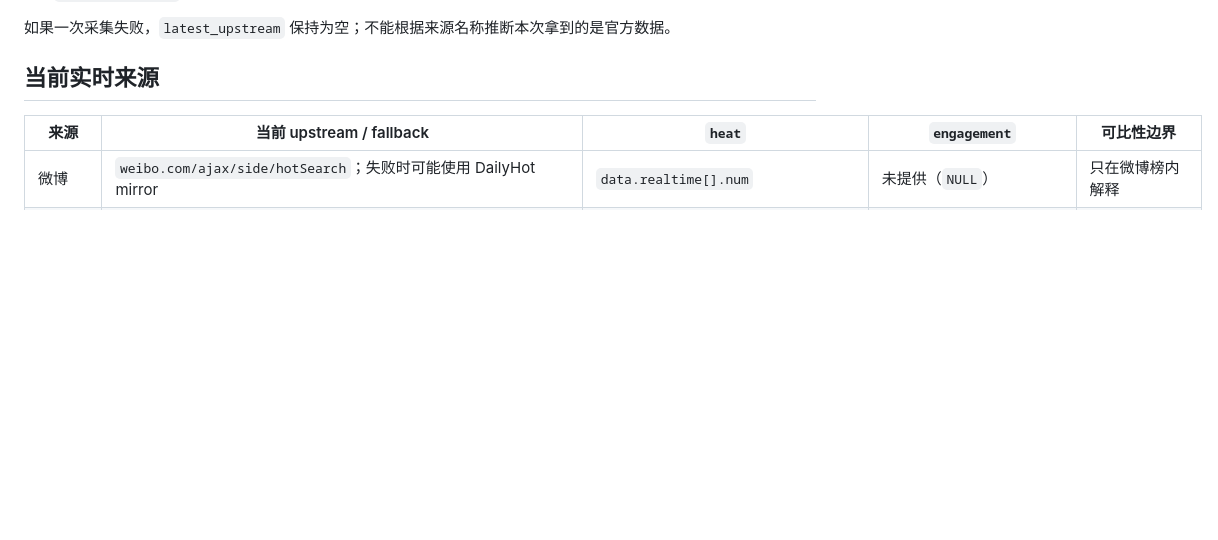
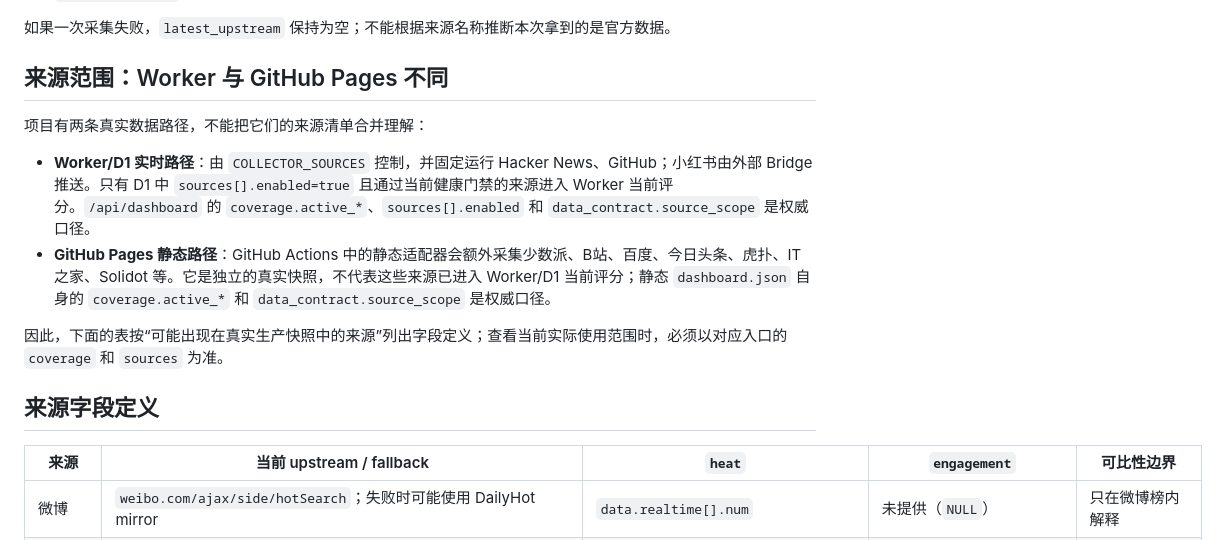
Before and after one commit to linyuxuanlin/internet-trend-radar, a Markdown page: docs/data-provenance.md, the part around the change. Rendered like a GitHub page; blank space fills up the shorter version.

Commit message:
clarify Worker and Pages source scopes

```diff
--- a/docs/data-provenance.md
+++ b/docs/data-provenance.md
@@ -30,7 +30,16 @@
 
 如果一次采集失败，`latest_upstream` 保持为空；不能根据来源名称推断本次拿到的是官方数据。
 
-## 当前实时来源
+## 来源范围：Worker 与 GitHub Pages 不同
+
+项目有两条真实数据路径，不能把它们的来源清单合并理解：
+
+- **Worker/D1 实时路径**：由 `COLLECTOR_SOURCES` 控制，并固定运行 Hacker News、GitHub；小红书由外部 Bridge 推送。只有 D1 中 `sources[].enabled=true` 且通过当前健康门禁的来源进入 Worker 当前评分。`/api/dashboard` 的 `coverage.active_*`、`sources[].enabled` 和 `data_contract.source_scope` 是权威口径。
+- **GitHub Pages 静态路径**：GitHub Actions 中的静态适配器会额外采集少数派、B站、百度、今日头条、虎扑、IT之家、Solidot 等。它是独立的真实快照，不代表这些来源已进入 Worker/D1 当前评分；静态 `dashboard.json` 自身的 `coverage.active_*` 和 `data_contract.source_scope` 是权威口径。
+
+因此，下面的表按“可能出现在真实生产快照中的来源”列出字段定义；查看当前实际使用范围时，必须以对应入口的 `coverage` 和 `sources` 为准。
+
+## 来源字段定义
 
 | 来源 | 当前 upstream / fallback | `heat` | `engagement` | 可比性边界 |
 | --- | --- | --- | --- | --- |
```
